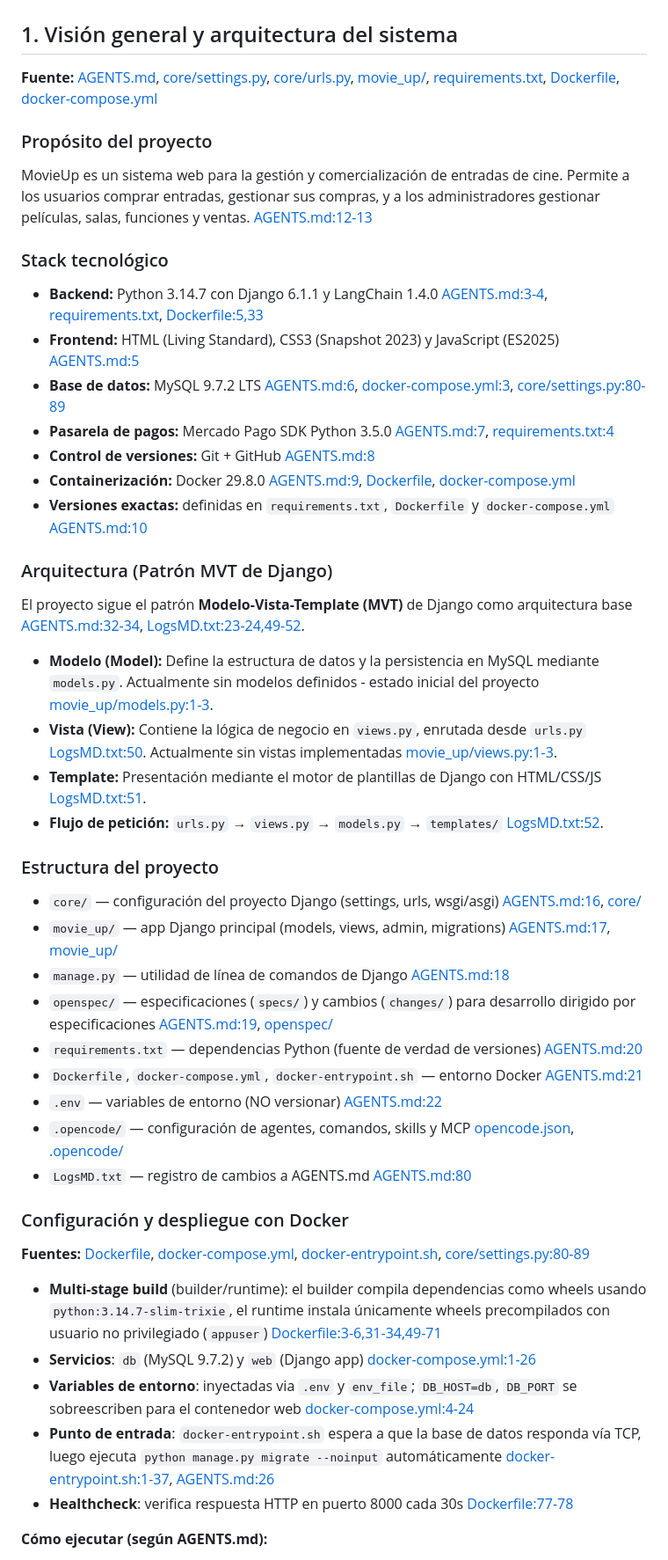
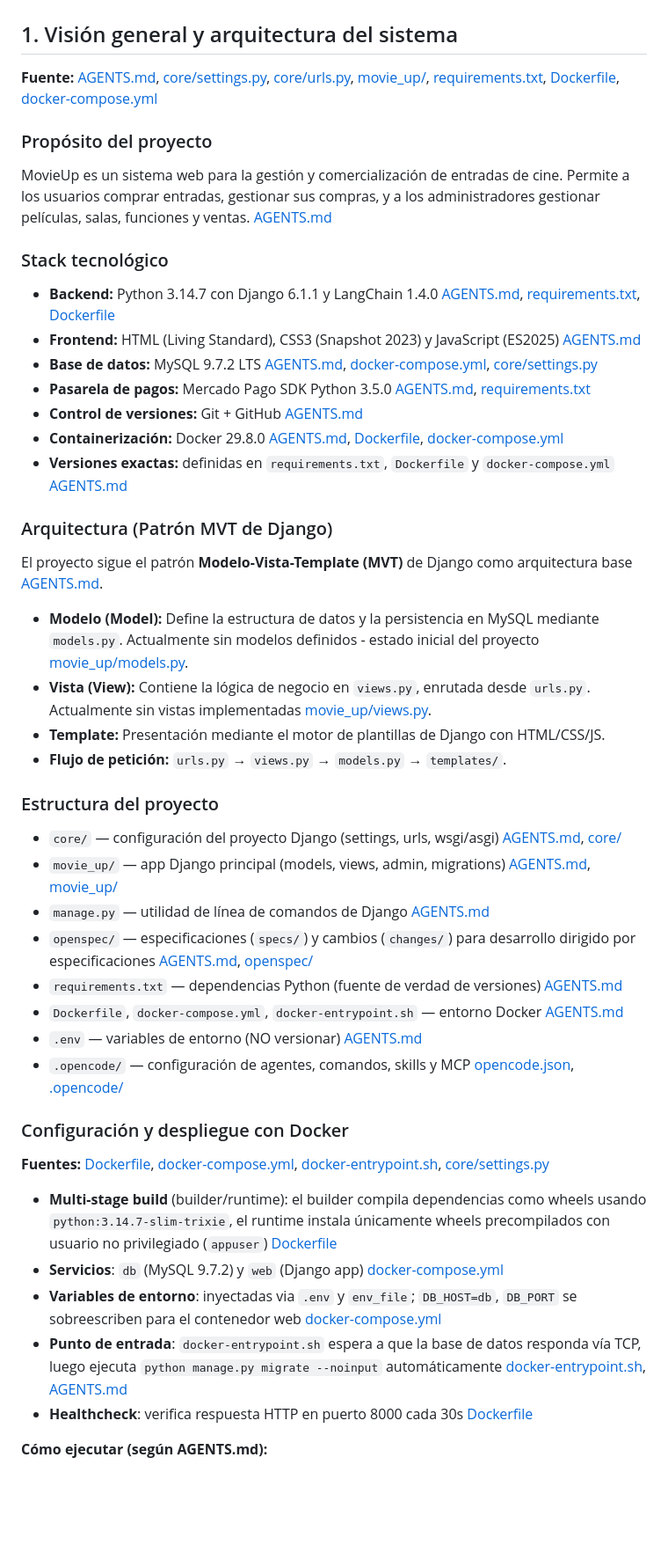
Before and after one commit to elianrocco/MovieUp, a Markdown page: README.md, the part around one of its changes. Shown at 88% size. GitHub-like rendering; blank space fills up the shorter version.

Commit message:
readme-maintainer update

```diff
--- a/README.md
+++ b/README.md
@@ -6,42 +6,41 @@
 
 ### Propósito del proyecto
-MovieUp es un sistema web para la gestión y comercialización de entradas de cine. Permite a los usuarios comprar entradas, gestionar sus compras, y a los administradores gestionar películas, salas, funciones y ventas. [AGENTS.md:12-13](AGENTS.md#L12-L13)
+MovieUp es un sistema web para la gestión y comercialización de entradas de cine. Permite a los usuarios comprar entradas, gestionar sus compras, y a los administradores gestionar películas, salas, funciones y ventas. [AGENTS.md](AGENTS.md)
 
 ### Stack tecnológico
-- **Backend:** Python 3.14.7 con Django 6.1.1 y LangChain 1.4.0 [AGENTS.md:3-4](AGENTS.md#L3-L4), [requirements.txt](requirements.txt), [Dockerfile:5,33](Dockerfile#L5)
-- **Frontend:** HTML (Living Standard), CSS3 (Snapshot 2023) y JavaScript (ES2025) [AGENTS.md:5](AGENTS.md#L5)
-- **Base de datos:** MySQL 9.7.2 LTS [AGENTS.md:6](AGENTS.md#L6), [docker-compose.yml:3](docker-compose.yml#L3), [core/settings.py:80-89](core/settings.py#L80-L89)
-- **Pasarela de pagos:** Mercado Pago SDK Python 3.5.0 [AGENTS.md:7](AGENTS.md#L7), [requirements.txt:4](requirements.txt#L4)
-- **Control de versiones:** Git + GitHub [AGENTS.md:8](AGENTS.md#L8)
-- **Containerización:** Docker 29.8.0 [AGENTS.md:9](AGENTS.md#L9), [Dockerfile](Dockerfile), [docker-compose.yml](docker-compose.yml)
-- **Versiones exactas:** definidas en `requirements.txt`, `Dockerfile` y `docker-compose.yml` [AGENTS.md:10](AGENTS.md#L10)
+- **Backend:** Python 3.14.7 con Django 6.1.1 y LangChain 1.4.0 [AGENTS.md](AGENTS.md), [requirements.txt](requirements.txt), [Dockerfile](Dockerfile)
+- **Frontend:** HTML (Living Standard), CSS3 (Snapshot 2023) y JavaScript (ES2025) [AGENTS.md](AGENTS.md)
+- **Base de datos:** MySQL 9.7.2 LTS [AGENTS.md](AGENTS.md), [docker-compose.yml](docker-compose.yml), [core/settings.py](core/settings.py)
+- **Pasarela de pagos:** Mercado Pago SDK Python 3.5.0 [AGENTS.md](AGENTS.md), [requirements.txt](requirements.txt)
+- **Control de versiones:** Git + GitHub [AGENTS.md](AGENTS.md)
+- **Containerización:** Docker 29.8.0 [AGENTS.md](AGENTS.md), [Dockerfile](Dockerfile), [docker-compose.yml](docker-compose.yml)
+- **Versiones exactas:** definidas en `requirements.txt`, `Dockerfile` y `docker-compose.yml` [AGENTS.md](AGENTS.md)
 
 ### Arquitectura (Patrón MVT de Django)
-El proyecto sigue el patrón **Modelo-Vista-Template (MVT)** de Django como arquitectura base [AGENTS.md:32-34](AGENTS.md#L32-L34), [LogsMD.txt:23-24,49-52](LogsMD.txt#L23-L52).
+El proyecto sigue el patrón **Modelo-Vista-Template (MVT)** de Django como arquitectura base [AGENTS.md](AGENTS.md).
 
-- **Modelo (Model):** Define la estructura de datos y la persistencia en MySQL mediante `models.py`. Actualmente sin modelos definidos - estado inicial del proyecto [movie_up/models.py:1-3](movie_up/models.py#L1-L3).
-- **Vista (View):** Contiene la lógica de negocio en `views.py`, enrutada desde `urls.py` [LogsMD.txt:50](LogsMD.txt#L50). Actualmente sin vistas implementadas [movie_up/views.py:1-3](movie_up/views.py#L1-L3).
-- **Template:** Presentación mediante el motor de plantillas de Django con HTML/CSS/JS [LogsMD.txt:51](LogsMD.txt#L51).
-- **Flujo de petición:** `urls.py` → `views.py` → `models.py` → `templates/` [LogsMD.txt:52](LogsMD.txt#L52).
+- **Modelo (Model):** Define la estructura de datos y la persistencia en MySQL mediante `models.py`. Actualmente sin modelos definidos - estado inicial del proyecto [movie_up/models.py](movie_up/models.py).
+- **Vista (View):** Contiene la lógica de negocio en `views.py`, enrutada desde `urls.py`. Actualmente sin vistas implementadas [movie_up/views.py](movie_up/views.py).
+- **Template:** Presentación mediante el motor de plantillas de Django con HTML/CSS/JS.
+- **Flujo de petición:** `urls.py` → `views.py` → `models.py` → `templates/`.
 
 ### Estructura del proyecto
-- `core/` — configuración del proyecto Django (settings, urls, wsgi/asgi) [AGENTS.md:16](AGENTS.md#L16), [core/](core/)
-- `movie_up/` — app Django principal (models, views, admin, migrations) [AGENTS.md:17](AGENTS.md#L17), [movie_up/](movie_up/)
-- `manage.py` — utilidad de línea de comandos de Django [AGENTS.md:18](AGENTS.md#L18)
-- `openspec/` — especificaciones (`specs/`) y cambios (`changes/`) para desarrollo dirigido por especificaciones [AGENTS.md:19](AGENTS.md#L19), [openspec/](openspec/)
-- `requirements.txt` — dependencias Python (fuente de verdad de versiones) [AGENTS.md:20](AGENTS.md#L20)
-- `Dockerfile`, `docker-compose.yml`, `docker-entrypoint.sh` — entorno Docker [AGENTS.md:21](AGENTS.md#L21)
-- `.env` — variables de entorno (NO versionar) [AGENTS.md:22](AGENTS.md#L22)
+- `core/` — configuración del proyecto Django (settings, urls, wsgi/asgi) [AGENTS.md](AGENTS.md), [core/](core/)
+- `movie_up/` — app Django principal (models, views, admin, migrations) [AGENTS.md](AGENTS.md), [movie_up/](movie_up/)
+- `manage.py` — utilidad de línea de comandos de Django [AGENTS.md](AGENTS.md)
+- `openspec/` — especificaciones (`specs/`) y cambios (`changes/`) para desarrollo dirigido por especificaciones [AGENTS.md](AGENTS.md), [openspec/](openspec/)
+- `requirements.txt` — dependencias Python (fuente de verdad de versiones) [AGENTS.md](AGENTS.md)
+- `Dockerfile`, `docker-compose.yml`, `docker-entrypoint.sh` — entorno Docker [AGENTS.md](AGENTS.md)
+- `.env` — variables de entorno (NO versionar) [AGENTS.md](AGENTS.md)
 - `.opencode/` — configuración de agentes, comandos, skills y MCP [opencode.json](C:/Users/anlle/.config/opencode/opencode.json), [.opencode/](.opencode/)
-- `LogsMD.txt` — registro de cambios a AGENTS.md [AGENTS.md:80](AGENTS.md#L80)
 
 ### Configuración y despliegue con Docker
-**Fuentes:** [Dockerfile](Dockerfile), [docker-compose.yml](docker-compose.yml), [docker-entrypoint.sh](docker-entrypoint.sh), [core/settings.py:80-89](core/settings.py#L80-L89)
+**Fuentes:** [Dockerfile](Dockerfile), [docker-compose.yml](docker-compose.yml), [docker-entrypoint.sh](docker-entrypoint.sh), [core/settings.py](core/settings.py)
 
-- **Multi-stage build** (builder/runtime): el builder compila dependencias como wheels usando `python:3.14.7-slim-trixie`, el runtime instala únicamente wheels precompilados con usuario no privilegiado (`appuser`) [Dockerfile:3-6,31-34,49-71](Dockerfile#L3-L71)
-- **Servicios**: `db` (MySQL 9.7.2) y `web` (Django app) [docker-compose.yml:1-26](docker-compose.yml#L1-L26)
-- **Variables de entorno**: inyectadas via `.env` y `env_file`; `DB_HOST=db`, `DB_PORT` se sobreescriben para el contenedor web [docker-compose.yml:4-24](docker-compose.yml#L4-L24)
-- **Punto de entrada**: `docker-entrypoint.sh` espera a que la base de datos responda vía TCP, luego ejecuta `python manage.py migrate --noinput` automáticamente [docker-entrypoint.sh:1-37](docker-entrypoint.sh#L1-L37), [AGENTS.md:26](AGENTS.md#L26)
-- **Healthcheck**: verifica respuesta HTTP en puerto 8000 cada 30s [Dockerfile:77-78](Dockerfile#L77-L78)
+- **Multi-stage build** (builder/runtime): el builder compila dependencias como wheels usando `python:3.14.7-slim-trixie`, el runtime instala únicamente wheels precompilados con usuario no privilegiado (`appuser`) [Dockerfile](Dockerfile)
+- **Servicios**: `db` (MySQL 9.7.2) y `web` (Django app) [docker-compose.yml](docker-compose.yml)
+- **Variables de entorno**: inyectadas via `.env` y `env_file`; `DB_HOST=db`, `DB_PORT` se sobreescriben para el contenedor web [docker-compose.yml](docker-compose.yml)
+- **Punto de entrada**: `docker-entrypoint.sh` espera a que la base de datos responda vía TCP, luego ejecuta `python manage.py migrate --noinput` automáticamente [docker-entrypoint.sh](docker-entrypoint.sh), [AGENTS.md](AGENTS.md)
+- **Healthcheck**: verifica respuesta HTTP en puerto 8000 cada 30s [Dockerfile](Dockerfile)
 
 **Cómo ejecutar (según AGENTS.md):**
```
Also changed, not shown: other parts of README.md (+59 -60 lines), .opencode/agent/readme-maintainer.md (+3 -1 lines).
